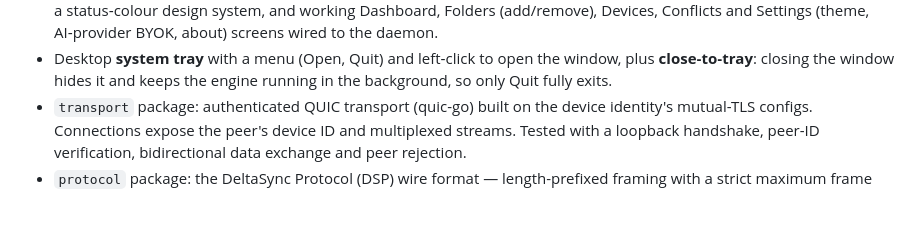
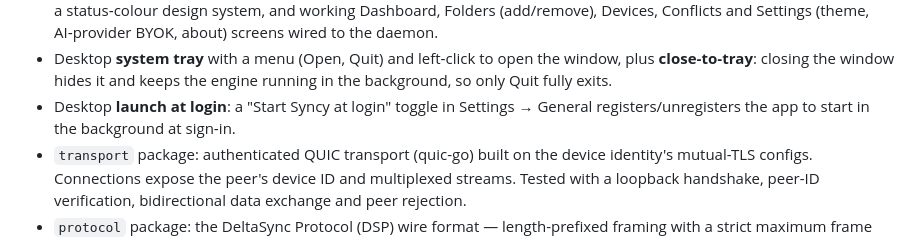
Before and after one commit to TheGuyDangerous/Syncy, a Markdown page: CHANGELOG.md, the part around the change. Drawn GitHub-style; blank space fills up the shorter version.

Commit message:
docs: changelog for launch-at-startup

```diff
--- a/CHANGELOG.md
+++ b/CHANGELOG.md
@@ -62,6 +62,8 @@ reaches its first release.
 - Desktop **system tray** with a menu (Open, Quit) and left‑click to open the
   window, plus **close‑to‑tray**: closing the window hides it and keeps the
   engine running in the background, so only Quit fully exits.
+- Desktop **launch at login**: a "Start Syncy at login" toggle in Settings →
+  General registers/unregisters the app to start in the background at sign‑in.
 - `transport` package: authenticated QUIC transport (quic-go) built on the
   device identity's mutual-TLS configs. Connections expose the peer's device ID
   and multiplexed streams. Tested with a loopback handshake, peer-ID
```
